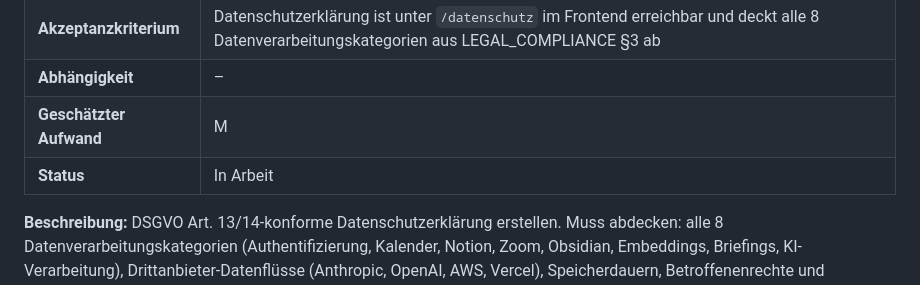
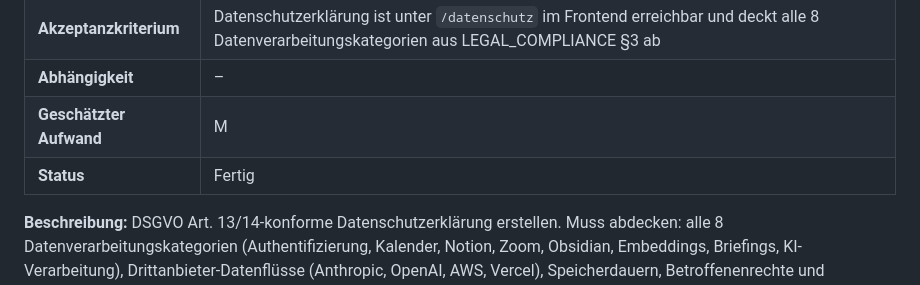
Before and after one commit to sauremilk/PWBS, a Markdown page: docs/LAUNCH_TASKS.md, the part around the change. GitHub-like rendering.

Commit message:
chore(launch): LAUNCH-LEG-001 abgeschlossen  Datenschutzerklärung erstellen

```diff
--- a/docs/LAUNCH_TASKS.md
+++ b/docs/LAUNCH_TASKS.md
@@ -81,7 +81,7 @@ TASK-001 bis TASK-008 sind laut CHANGELOG.md (v0.1.0) abgeschlossen und werden n
 | **Akzeptanzkriterium**  | Datenschutzerklärung ist unter `/datenschutz` im Frontend erreichbar und deckt alle 8 Datenverarbeitungskategorien aus LEGAL_COMPLIANCE §3 ab |
 | **Abhängigkeit**        | –                                                                                                                                             |
 | **Geschätzter Aufwand** | M                                                                                                                                             |
-| **Status**              | In Arbeit |
+| **Status**              | Fertig   |
 
 **Beschreibung:** DSGVO Art. 13/14-konforme Datenschutzerklärung erstellen. Muss abdecken: alle 8 Datenverarbeitungskategorien (Authentifizierung, Kalender, Notion, Zoom, Obsidian, Embeddings, Briefings, KI-Verarbeitung), Drittanbieter-Datenflüsse (Anthropic, OpenAI, AWS, Vercel), Speicherdauern, Betroffenenrechte und Beschwerderecht bei Aufsichtsbehörde. Empfehlung: Mit Datenschutzanwalt erstellen, Basis: Matrix aus LEGAL_COMPLIANCE §3.
 
```
Also changed, not shown: legal/datenschutzerklaerung.md (added, +132 -0 lines).
